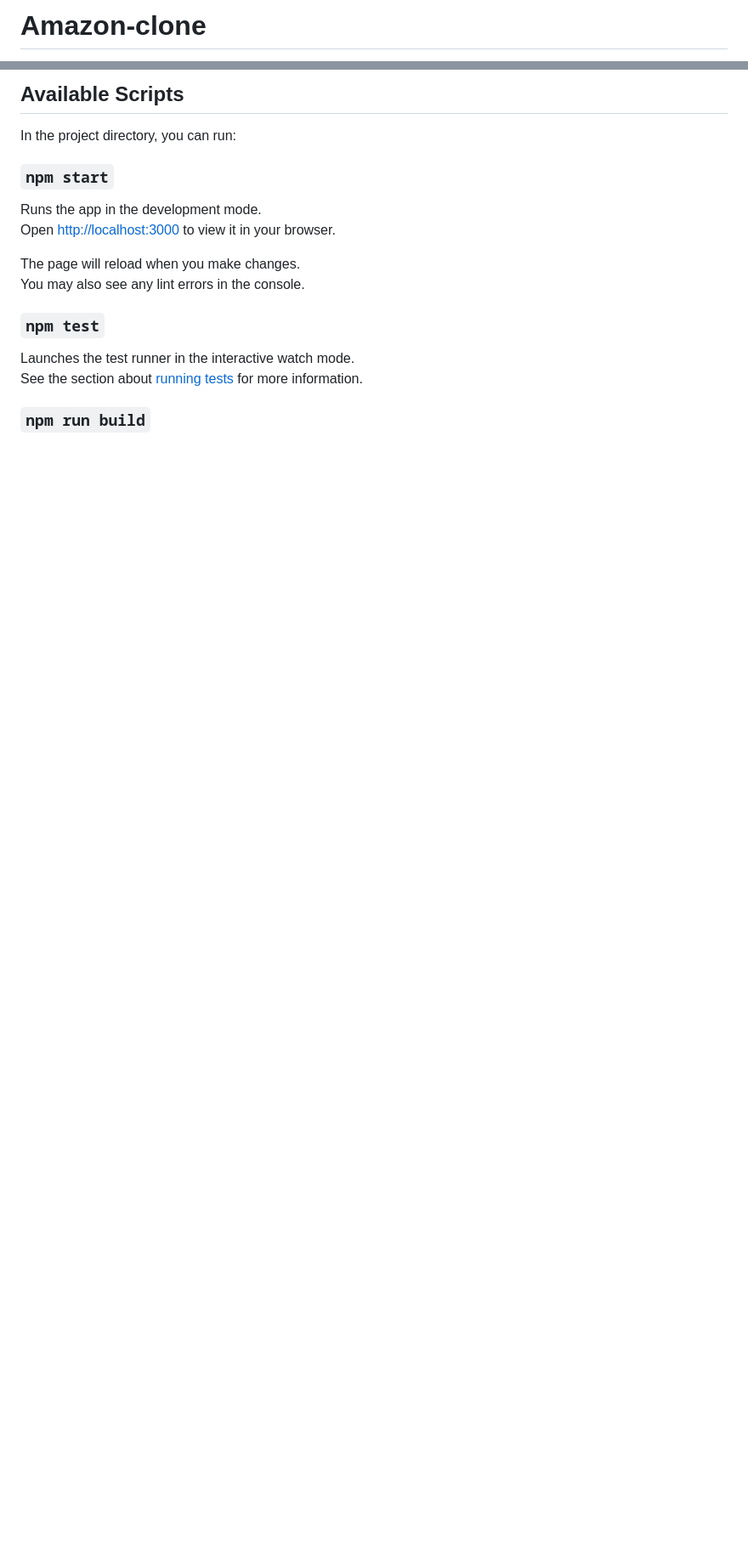
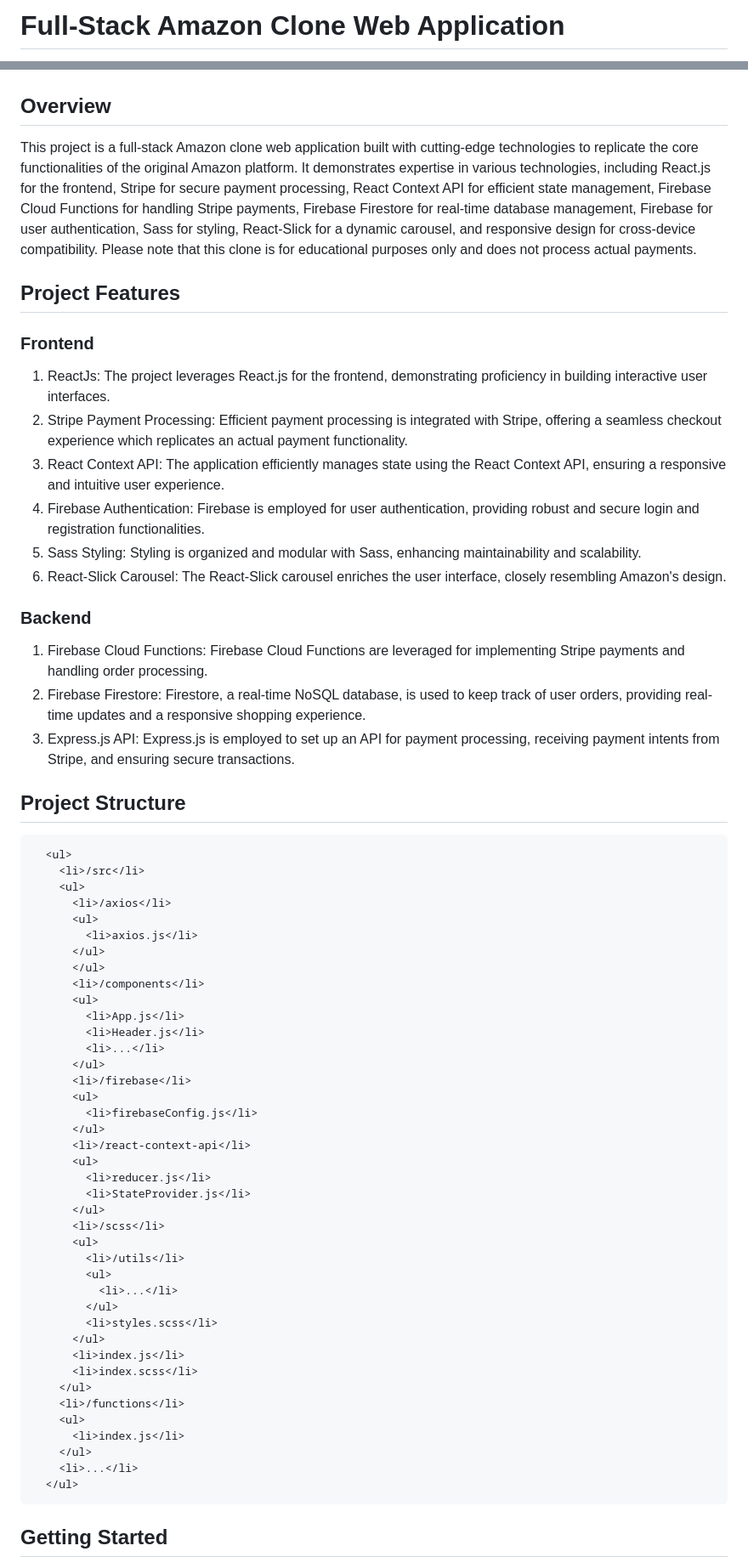
Before and after one commit to vijita-u/Amazon-Clone-ReactJs, a Markdown page: README.md, 2 parts joined by grey strips. Shown at 85% size. Drawn GitHub-style; blank space fills up the shorter version.

````diff
--- a/README.md
+++ b/README.md
@@ -1,2 +1,2 @@
-# Amazon-clone
+# Full-Stack Amazon Clone Web Application
 
@@ -4,20 +4,67 @@ This project was bootstrapped with [Create React App](https://github.com/faceboo
 
-## Available Scripts
 
-In the project directory, you can run:
+## Overview
+This project is a full-stack Amazon clone web application built with cutting-edge technologies to replicate the core functionalities of the original Amazon platform. It demonstrates expertise in various technologies, including React.js for the frontend, Stripe for secure payment processing, React Context API for efficient state management, Firebase Cloud Functions for handling Stripe payments, Firebase Firestore for real-time database management, Firebase for user authentication, Sass for styling, React-Slick for a dynamic carousel, and responsive design for cross-device compatibility. Please note that this clone is for educational purposes only and does not process actual payments.
 
-### `npm start`
+## Project Features
 
-Runs the app in the development mode.\
-Open [http://localhost:3000](http://localhost:3000) to view it in your browser.
+### Frontend
+1. ReactJs: The project leverages React.js for the frontend, demonstrating proficiency in building interactive user interfaces.
+2. Stripe Payment Processing: Efficient payment processing is integrated with Stripe, offering a seamless checkout experience which replicates an actual payment functionality.
+3. React Context API: The application efficiently manages state using the React Context API, ensuring a responsive and intuitive user experience.
+4. Firebase Authentication: Firebase is employed for user authentication, providing robust and secure login and registration functionalities.
+5. Sass Styling: Styling is organized and modular with Sass, enhancing maintainability and scalability.
+6. React-Slick Carousel: The React-Slick carousel enriches the user interface, closely resembling Amazon's design.
 
-The page will reload when you make changes.\
-You may also see any lint errors in the console.
+### Backend
+1. Firebase Cloud Functions: Firebase Cloud Functions are leveraged for implementing Stripe payments and handling order processing.
+2. Firebase Firestore: Firestore, a real-time NoSQL database, is used to keep track of user orders, providing real-time updates and a responsive shopping experience.
+3. Express.js API: Express.js is employed to set up an API for payment processing, receiving payment intents from Stripe, and ensuring secure transactions.
 
-### `npm test`
+## Project Structure
 
-Launches the test runner in the interactive watch mode.\
-See the section about [running tests](https://facebook.github.io/create-react-app/docs/running-tests) for more information.
+```plaintext
+  <ul>
+    <li>/src</li>
+    <ul>
+      <li>/axios</li>
+      <ul>
+        <li>axios.js</li>
+      </ul>
+      </ul>
+      <li>/components</li>
+      <ul>
+        <li>App.js</li>
+        <li>Header.js</li>
+        <li>...</li>
+      </ul>
+      <li>/firebase</li>
+      <ul>
+        <li>firebaseConfig.js</li>
+      </ul>
+      <li>/react-context-api</li>
+      <ul>
+        <li>reducer.js</li>
+        <li>StateProvider.js</li>
+      </ul>
+      <li>/scss</li>
+      <ul>
+        <li>/utils</li>
+        <ul>
+          <li>...</li>
+        </ul>
+        <li>styles.scss</li>
+      </ul>
+      <li>index.js</li>
+      <li>index.scss</li>
+    </ul>
+    <li>/functions</li>
+    <ul>
+      <li>index.js</li>
+    </ul>
+    <li>...</li>
+  </ul>
+```
 
-### `npm run build`
+## Getting Started
 
````
Also changed, not shown: other parts of README.md (+39 -45 lines).
